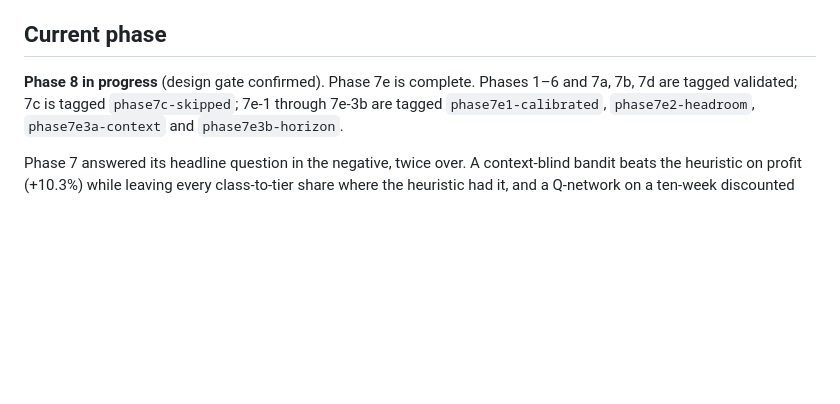
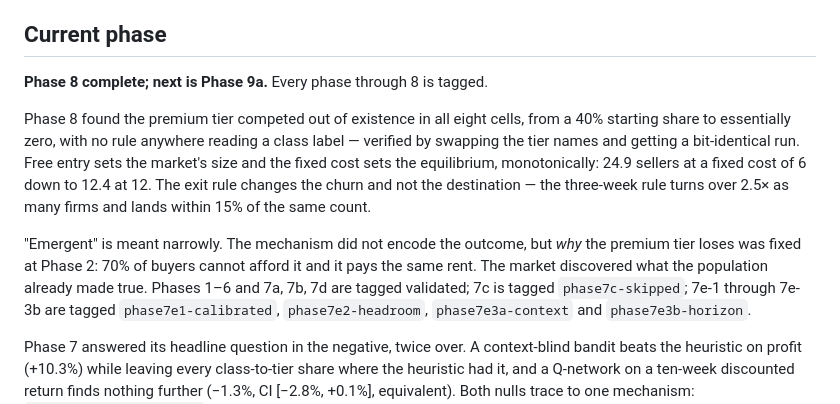
Before and after one commit to heatherluu99/learned-market, a Markdown page: ROADMAP.md, the part around the change. Drawn GitHub-style; blank space fills up the shorter version.

```diff
--- a/ROADMAP.md
+++ b/ROADMAP.md
@@ -86,7 +86,20 @@ visualization** gets, and when. Specifically:
 
 ## Current phase
 
-**Phase 8 in progress** (design gate confirmed). Phase 7e is complete. Phases 1–6 and 7a, 7b, 7d are
+**Phase 8 complete; next is Phase 9a.** Every phase through 8 is tagged.
+
+Phase 8 found the premium tier competed out of existence in all eight cells,
+from a 40% starting share to essentially zero, with no rule anywhere reading a
+class label — verified by swapping the tier names and getting a bit-identical
+run. Free entry sets the market's size and the fixed cost sets the
+equilibrium, monotonically: 24.9 sellers at a fixed cost of 6 down to 12.4 at
+12. The exit rule changes the churn and not the destination — the three-week
+rule turns over 2.5× as many firms and lands within 15% of the same count.
+
+"Emergent" is meant narrowly. The mechanism did not encode the outcome, but
+*why* the premium tier loses was fixed at Phase 2: 70% of buyers cannot afford
+it and it pays the same rent. The market discovered what the population
+already made true. Phases 1–6 and 7a, 7b, 7d are
 tagged validated; 7c is tagged `phase7c-skipped`; 7e-1 through 7e-3b are
 tagged `phase7e1-calibrated`, `phase7e2-headroom`, `phase7e3a-context` and
 `phase7e3b-horizon`.
```
Also changed, not shown: docs/phase_specifications.md (+57 -2 lines).
